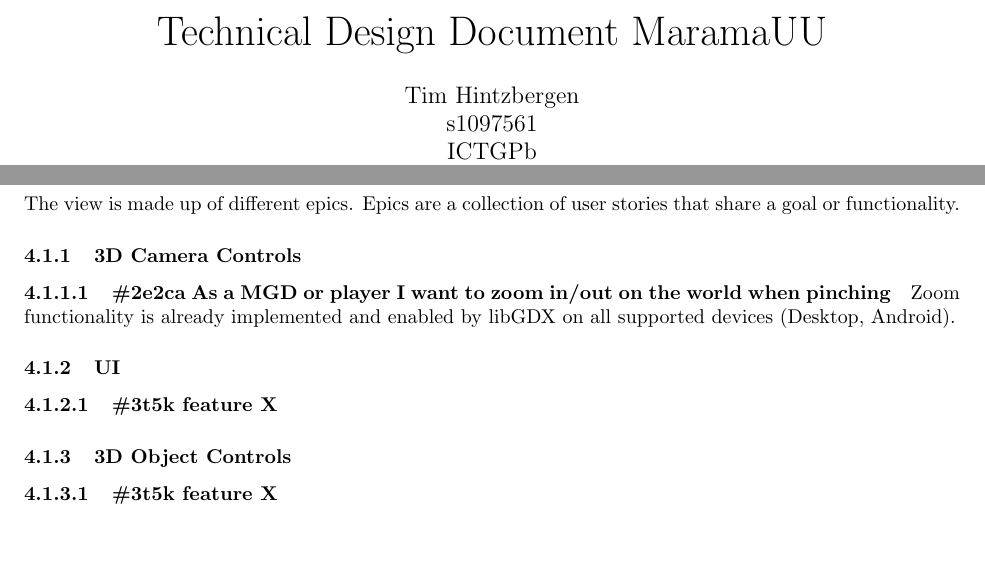
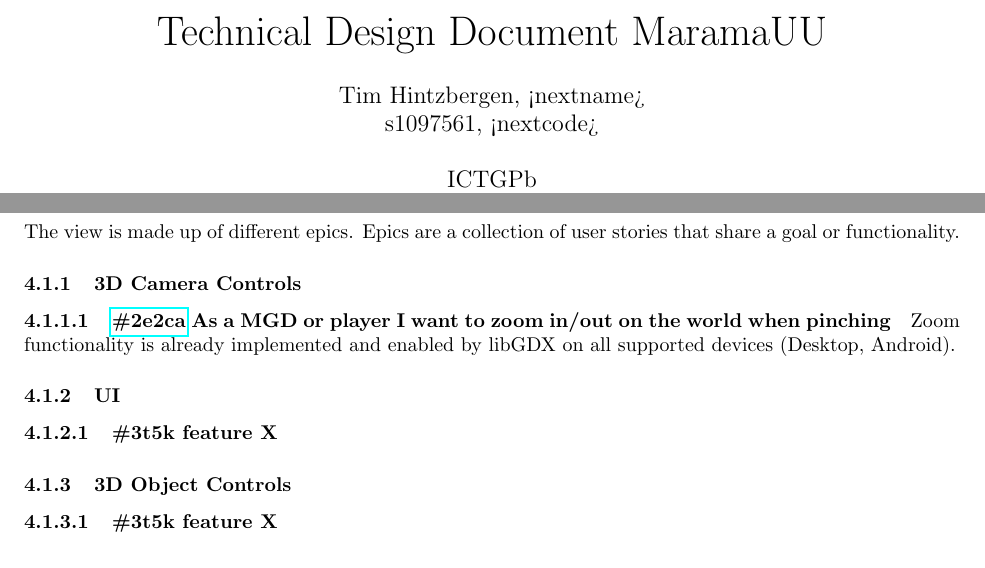
Before and after one commit to chide-marama/marama-view, a LaTeX document (documentation/TechnicalDesignDocument.tex): two parts of pages 1 and 6 of 7, joined at a grey line, cut so that both start at the same text. Compiled offline with pdfLaTeX.

Commit message:
Added hyperlink to user story code

```diff
--- a/documentation/TechnicalDesignDocument.tex
+++ b/documentation/TechnicalDesignDocument.tex
@@ -1,8 +1,8 @@
 \documentclass[10pt]{extarticle} % article doctype, possible font size range from 8pt to 20pt with not all being avaiable.
 \setcounter{secnumdepth}{4} % Max. section depth, e.g. 3 means 4.1.1 is possible but not 4.1.1.2
 \title{\huge Technical Design Document MaramaUU}
-\author{Tim Hintzbergen    \\s1097561
-\\ICTGPb
+\author{Tim Hintzbergen, <nextname>    \\s1097561, <nextcode>
+\\\\ICTGPb
 \\Wilco Moerman}
 \date{May 8th, 2018}
 
@@ -11,8 +11,8 @@
 \usepackage{caption}
 \usepackage{mathabx}
 \usepackage[margin=1.0in]{geometry} % Sets page margin, 2.0in is default.
-\usepackage{url}
 \usepackage{titlesec}
+\usepackage{hyperref}
 
 \DeclareCaptionFormat{cancaption}{#1#2#3\par} % Normal format actually
 \DeclareCaptionLabelFormat{cancaptionlabel}{#1}
@@ -79,7 +79,7 @@
     Epics are a collection of user stories that share a goal or functionality.
 
     \subsubsection{3D Camera Controls}
-    \paragraph{\#2e2ca As a MGD or player I want to zoom in/out on the world when pinching}
+    \paragraph{\href{https://app.clickup.com/757520/761304/t/2e2ca}{\#2e2ca} As a MGD or player I want to zoom in/out on the world when pinching}
     Zoom functionality is already implemented and enabled by libGDX on all supported devices (Desktop, Android).
 
     \subsubsection{UI}
```
